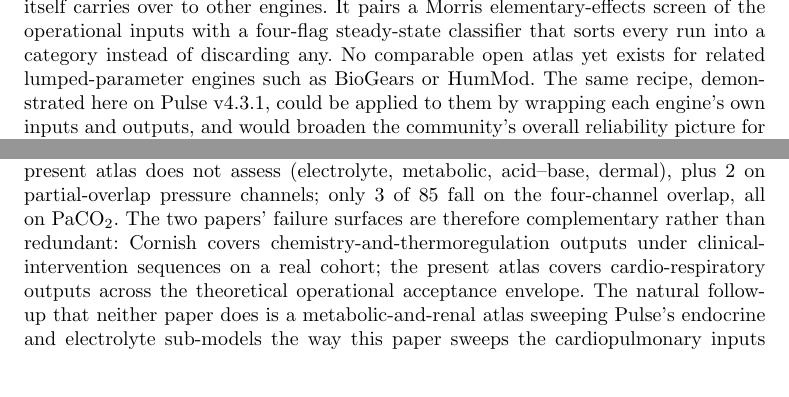
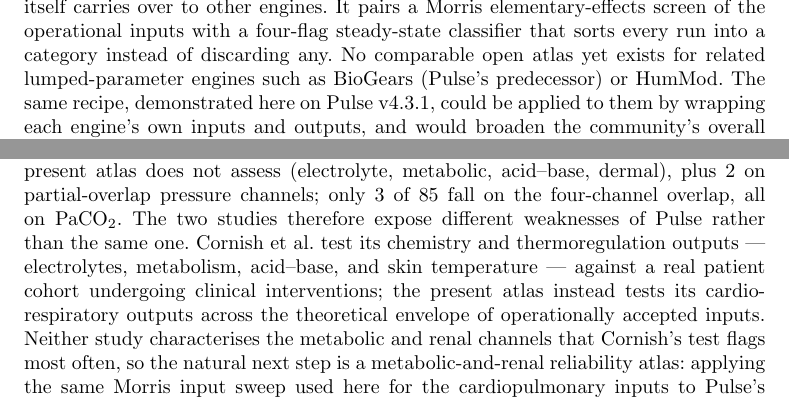
Before and after one commit to sadc-lab/pulse_reliability_atlas, a LaTeX paper (preprint_npj/paper.tex): two parts of page 17 of 27, joined at a grey line, cut so that both start at the same text, the shorter picture padded with empty space. Compiled offline with pdfLaTeX.

Commit message:
[PAPER] Reword the Cornish complementarity block for clarity; note BioGears is Pulse's predecessor
Discussion -- Cornish complementarity paragraph
-----------------------------------------------
Reworded the last two sentences of the paragraph for readability without
changing any information or number:
- names the two studies explicitly (Cornish et al. and the present atlas);
- unpacks "chemistry-and-thermoregulation" into electrolytes, metabolism,
  acid-base, and skin temperature;
- glosses "endocrine" as hormone-regulating;
- makes the motivation for the metabolic-and-renal follow-up explicit.
The quantitative sentence (85 rejections / 15 quantities / 80-2-3 breakdown)
is left untouched.

Discussion -- BioGears
----------------------
Added "(Pulse's predecessor)" after BioGears: Pulse is a fork of the BioGears
program (verified against Kitware/Pulse documentation). Three words, factual.

Primary-source verification of the Cornish claims
-------------------------------------------------
Read the actual Cornish et al. 2023 paper (arXiv:2301.07210v4, "Causal
Falsification of Digital Twins") at the source. Every number in our Cornish
sentence matches its Table 4 (Hoeffding's inequality): 15 physiological
quantities; 85 total rejections (Chloride 24, Sodium 21, Potassium 13, Skin
Temperature 10, Calcium 5, Glucose 5, paCO2 3, HCO3 2, SysBP 2, and
HR/MeanBP/DiaBP/paO2/pH/RR all 0), hypotheses summing to 1,522; the
four-channel overlap (HR, MAP=MeanBP, PaO2, PaCO2) carries 3 rejections, all
on PaCO2; 80 on unassessed channels (electrolyte/metabolic/acid-base/dermal);
2 on the partial-overlap pressure channel SysBP. Engine = Pulse, dataset =
MIMIC-III sepsis, method = Hoeffding's inequality: all confirmed.
NB: Cornish's MAIN TEXT contains typos ("14 quantities", "1,442 hypotheses",
"10 quantities rejected") that disagree with its own Table 4 (15 / 1,522 / 9);
our paper correctly uses the table values (reconciled earlier in S029).

Verification
------------
- audit_claims.py --check-paper-sync: 247/247 anchors PASS, 97/97 sync PASS
- Build (supplement then paper, PDF + DOCX): all OK, no LaTeX errors
- paper 27 pages; 0 undefined refs, 0 broken "??" refs; overfull unchanged

```diff
--- a/preprint_npj/paper.tex
+++ b/preprint_npj/paper.tex
@@ -314,11 +314,11 @@ Two additional findings sit at the boundary of the headline scope but matter for
 
 This work delivers the first open, preregistered reliability atlas for the Pulse Physiology Engine across several adult critical-care operational scenarios. Two operator-actionable corrections and a sex-specific reliability axis emerge from the 1{,}280-run sweep. \textbf{First}, a single configuration setting (\S\ref{sec:results-vcac}) that makes VC-AC tidal-volume delivery consistent and repeatable for synthetic-cohort generation. One caveat comes with it: this same setting also removes the realistic, effort-dependent asynchrony (the breath-to-breath variation) that Pulse models, so it is a data-generation tool, not a clinical ventilation recommendation. \textbf{Second}, a steady-state-window correction for hyperoxia simulation at FiO$_2 = 1.0$ (\S\ref{sec:results-hyperoxia}). \textbf{Third}, on a separate reliability axis rather than as a configuration fix, a previously uncharacterised sex-stratified solver-divergence cluster with an identified blood-volume mechanism (\S\ref{sec:results-sex}). The accompanying per-cell traffic-light reliability map (Figure~\ref{fig:traffic_light}) is the principal deliverable for downstream Pulse users: it summarises which combinations of patient reference body, ARDS severity, and steady-state output are trustworthy as-is, which require flag-stratified handling, and which warrant per-channel justification before being ingested into downstream analyses.
 
-For the computational-physiology community, the atlas matters in two ways. First, it directly addresses the Pulse maintainers' own statement that no formal sensitivity or uncertainty quantification has been performed on user-facing operational inputs~\cite{pulsefaq}: the Morris screen shows input sensitivity is strongly skewed, with the top three inputs accounting for a median 93~\% of summed $\mu^{*}$ on 48 of 48 cell $\times$ output combinations, a result independently cross-verified by SHAP (Supplement~\S\,\ref{sec:s13}). Second, the method itself carries over to other engines. It pairs a Morris elementary-effects screen of the operational inputs with a four-flag steady-state classifier that sorts every run into a category instead of discarding any. No comparable open atlas yet exists for related lumped-parameter engines such as BioGears or HumMod. The same recipe, demonstrated here on Pulse v4.3.1, could be applied to them by wrapping each engine's own inputs and outputs, and would broaden the community's overall reliability picture for synthetic-physiology infrastructure as a whole.
+For the computational-physiology community, the atlas matters in two ways. First, it directly addresses the Pulse maintainers' own statement that no formal sensitivity or uncertainty quantification has been performed on user-facing operational inputs~\cite{pulsefaq}: the Morris screen shows input sensitivity is strongly skewed, with the top three inputs accounting for a median 93~\% of summed $\mu^{*}$ on 48 of 48 cell $\times$ output combinations, a result independently cross-verified by SHAP (Supplement~\S\,\ref{sec:s13}). Second, the method itself carries over to other engines. It pairs a Morris elementary-effects screen of the operational inputs with a four-flag steady-state classifier that sorts every run into a category instead of discarding any. No comparable open atlas yet exists for related lumped-parameter engines such as BioGears (Pulse's predecessor) or HumMod. The same recipe, demonstrated here on Pulse v4.3.1, could be applied to them by wrapping each engine's own inputs and outputs, and would broaden the community's overall reliability picture for synthetic-physiology infrastructure as a whole.
 
 For machine-learning pipelines that train on Pulse-generated synthetic patient cohorts, the four-flag classifier doubles as a per-cell data-quality contract. That contract rests on a clean null result --- silent input clamping never occurs (0 of 1{,}280 runs) --- so Pulse always rejects an out-of-envelope setup input loudly rather than quietly bending it into range: a bad configuration fails visibly instead of contaminating a cohort undetected. Green cells in Figure~\ref{fig:traffic_light} are safe to ingest; yellow cells should be filtered to the clean subset with the per-cell flag rate reported in training-set metadata; red cells require per-channel and per-input justification. Two specific traps documented here merit explicit attention. The sex-stratified divergence cluster (\S\ref{sec:results-sex}) means that pooling male and female runs from the input-extreme regime without flag-stratified filtering ingests a spurious sex covariate at the male reference body's divergence boundary --- a structural artefact of Pulse's allometric blood-volume baseline rather than a clinical phenomenon. The compensatory-tachycardia decoupling reported in \S\ref{sec:results-secondary} means the input HR (the value you set) and the output HR (the value Pulse settles at) are not interchangeable in ARDS scenarios. If this is ignored, a model trained on Pulse cohorts will learn the engine's baroreceptor and chemoreceptor reflexes as a steady-state feature rather than as an active physiological response to hypoxemia (low oxygen).
 
-\textbf{Complementarity with prior external falsification work on MIMIC-III.} Cornish et al.~\cite{cornish2023} applied a causal-falsification framework to Pulse on MIMIC-III sepsis trajectories and reported 85 total Hoeffding-inequality rejections (a distribution-free falsification test flagging each channel whose Pulse-versus-cohort discrepancy exceeds a statistical confidence bound) across 15 physiological quantities. Of these, 82 of 85 fall outside the four-channel overlap (HR, MAP, PaO$_2$, PaCO$_2$): 80 on channels the present atlas does not assess (electrolyte, metabolic, acid--base, dermal), plus 2 on partial-overlap pressure channels; only 3 of 85 fall on the four-channel overlap, all on PaCO$_2$. The two papers' failure surfaces are therefore complementary rather than redundant: Cornish covers chemistry-and-thermoregulation outputs under clinical-intervention sequences on a real cohort; the present atlas covers cardio-respiratory outputs across the theoretical operational acceptance envelope. The natural follow-up that neither paper does is a metabolic-and-renal atlas sweeping Pulse's endocrine and electrolyte sub-models the way this paper sweeps the cardiopulmonary inputs (Supplement~\S\,\ref{sec:s7}).
+\textbf{Complementarity with prior external falsification work on MIMIC-III.} Cornish et al.~\cite{cornish2023} applied a causal-falsification framework to Pulse on MIMIC-III sepsis trajectories and reported 85 total Hoeffding-inequality rejections (a distribution-free falsification test flagging each channel whose Pulse-versus-cohort discrepancy exceeds a statistical confidence bound) across 15 physiological quantities. Of these, 82 of 85 fall outside the four-channel overlap (HR, MAP, PaO$_2$, PaCO$_2$): 80 on channels the present atlas does not assess (electrolyte, metabolic, acid--base, dermal), plus 2 on partial-overlap pressure channels; only 3 of 85 fall on the four-channel overlap, all on PaCO$_2$. The two studies therefore expose different weaknesses of Pulse rather than the same one. Cornish et al.\ test its chemistry and thermoregulation outputs --- electrolytes, metabolism, acid--base, and skin temperature --- against a real patient cohort undergoing clinical interventions; the present atlas instead tests its cardio-respiratory outputs across the theoretical envelope of operationally accepted inputs. Neither study characterises the metabolic and renal channels that Cornish's test flags most often, so the natural next step is a metabolic-and-renal reliability atlas: applying the same Morris input sweep used here for the cardiopulmonary inputs to Pulse's endocrine (hormone-regulating) and electrolyte sub-models instead (Supplement~\S\,\ref{sec:s7}).
 
 Beyond guidance for downstream users, the atlas also serves the engine's maintainers: it provides the first public characterisation of an ARDS impairment-fraction solver-instability band ($[0.879, 0.945]$, \S\ref{sec:results-secondary}) and distils six concrete infrastructure recommendations for the Pulse maintainers (Supplement~\S\,\ref{sec:s11}): (1)~structured, machine-readable input-rejection events (one typed record per rejected field); (2)~documentation of the male reference body's blood-volume floor; (3)~a maintained Morris/Sobol sensitivity-analysis recipe for the operational inputs; (4)~a setup-time warning for the $\sim$0.91--0.945 ARDS instability zone; (5)~an optional per-channel steady-state-drift column in the CSV output; and (6)~field-attributed setup-error messages. Each targets tooling, documentation, or validation infrastructure rather than Pulse's underlying physiology.
 
```
